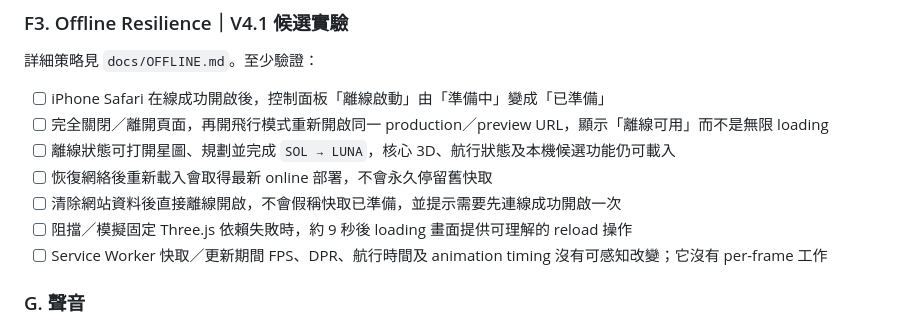
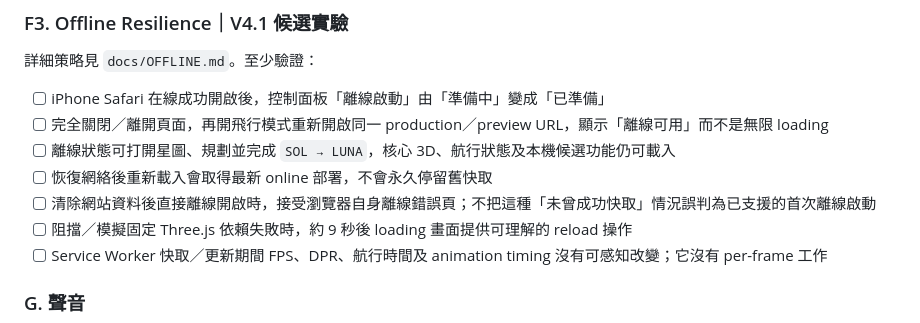
Before and after one commit to kenchan-pixel/stellar-wrap, a Markdown page: docs/TESTING.md, the part around the change. GitHub-like rendering.

```diff
--- a/docs/TESTING.md
+++ b/docs/TESTING.md
@@ -131,7 +131,7 @@ npm run check
 - [ ] 完全關閉／離開頁面，再開飛行模式重新開啟同一 production／preview URL，顯示「離線可用」而不是無限 loading
 - [ ] 離線狀態可打開星圖、規劃並完成 `SOL → LUNA`，核心 3D、航行狀態及本機候選功能仍可載入
 - [ ] 恢復網絡後重新載入會取得最新 online 部署，不會永久停留舊快取
-- [ ] 清除網站資料後直接離線開啟，不會假稱快取已準備，並提示需要先連線成功開啟一次
+- [ ] 清除網站資料後直接離線開啟時，接受瀏覽器自身離線錯誤頁；不把這種「未曾成功快取」情況誤判為已支援的首次離線啟動
 - [ ] 阻擋／模擬固定 Three.js 依賴失敗時，約 9 秒後 loading 畫面提供可理解的 reload 操作
 - [ ] Service Worker 快取／更新期間 FPS、DPR、航行時間及 animation timing 沒有可感知改變；它沒有 per-frame 工作
 
```
Also changed, not shown: docs/OFFLINE.md (+6 -3 lines).
